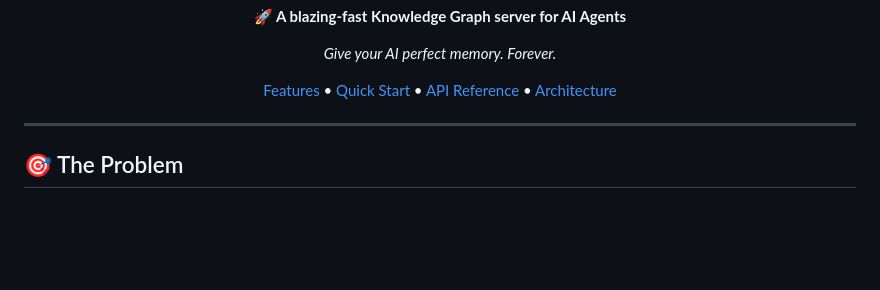
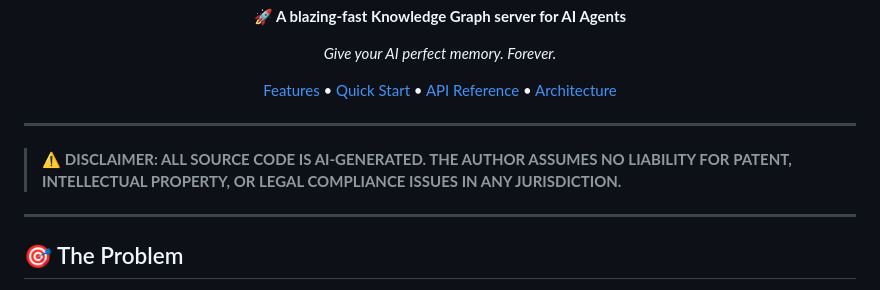
Before and after one commit to maithanhduyan/memory-graph, a Markdown page: README.md, the part around the change. Drawn GitHub-style; blank space fills up the shorter version.

Commit message:
DISCLAIMER

```diff
--- a/README.md
+++ b/README.md
@@ -16,6 +16,10 @@
 [Features](#-features) • [Quick Start](#-quick-start) • [API Reference](#-api-reference) • [Architecture](#-architecture)
 
 </div>
+
+---
+
+> ⚠️ **DISCLAIMER: ALL SOURCE CODE IS AI-GENERATED. THE AUTHOR ASSUMES NO LIABILITY FOR PATENT, INTELLECTUAL PROPERTY, OR LEGAL COMPLIANCE ISSUES IN ANY JURISDICTION.**
 
 ---
 
```
